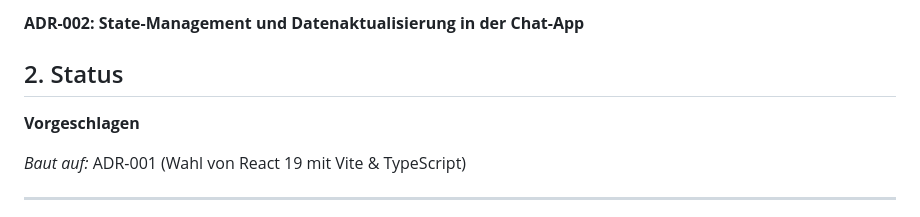
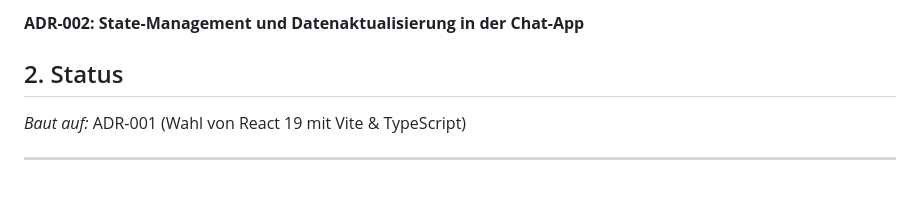
Before and after one commit to BranDIO0/mobile_application_chat, a Markdown page: docs/ADR-002.md, the part around the change. GitHub-like rendering; blank space fills up the shorter version.

```diff
--- a/docs/ADR-002.md
+++ b/docs/ADR-002.md
@@ -2,8 +2,6 @@
 ## 1. Titel und Nummer
 **ADR-002: State-Management und Datenaktualisierung in der Chat-App**
 ## 2. Status
-**Vorgeschlagen**
-
 *Baut auf:* ADR-001 (Wahl von React 19 mit Vite & TypeScript)
 
 ---
```
